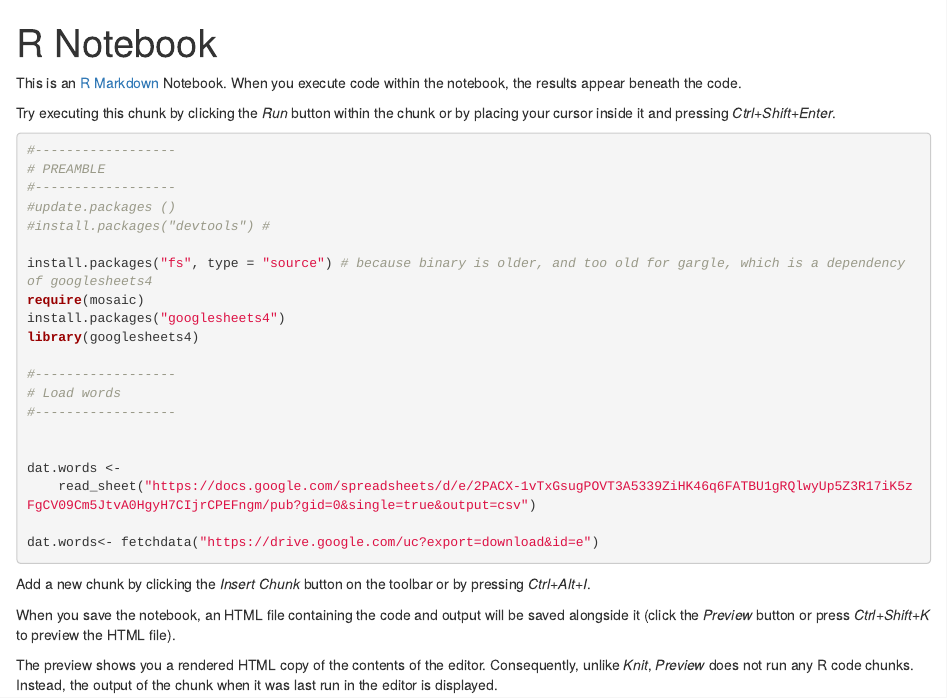
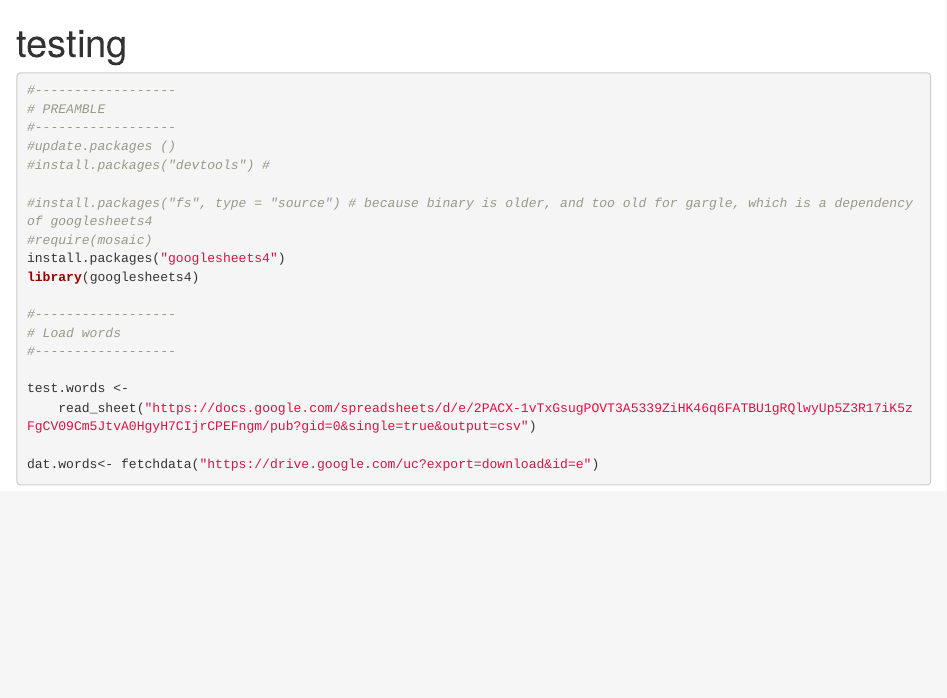
Before and after one commit to DonnaVakalis/vocabApp, an R Markdown document (Pre_app_development.Rmd): the page in a window 1100 px wide, from its top. Rendered offline with R 4.5, knitr and Pandoc, with nearby package versions; the code is not run, so its results and figures are left out.

Commit message:
checking requirements

````diff
--- a/Pre_app_development.Rmd
+++ b/Pre_app_development.Rmd
@@ -1,11 +1,8 @@
 ---
-title: "R Notebook"
+title: "testing"
 output: html_notebook
 ---
 
-This is an [R Markdown](http://rmarkdown.rstudio.com) Notebook. When you execute code within the notebook, the results appear beneath the code.
-
-Try executing this chunk by clicking the *Run* button within the chunk or by placing your cursor inside it and pressing *Ctrl+Shift+Enter*.
 
 ```{r}
 #------------------
@@ -14,8 +11,8 @@ Try executing this chunk by clicking the *Run* button within the chunk or by pla
 #update.packages ()
 #install.packages("devtools") #
 
-install.packages("fs", type = "source") # because binary is older, and too old for gargle, which is a dependency of googlesheets4
-require(mosaic)
+#install.packages("fs", type = "source") # because binary is older, and too old for gargle, which is a dependency of googlesheets4
+#require(mosaic)
 install.packages("googlesheets4")
 library(googlesheets4)
 
@@ -23,15 +20,7 @@ library(googlesheets4)
 # Load words
 #------------------
 
-
-dat.words <-
+test.words <-
     read_sheet("https://docs.google.com/spreadsheets/d/e/2PACX-1vTxGsugPOVT3A5339ZiHK46q6FATBU1gRQlwyUp5Z3R17iK5zFgCV09Cm5JtvA0HgyH7CIjrCPEFngm/pub?gid=0&single=true&output=csv")
 
 dat.words<- fetchdata("https://drive.google.com/uc?export=download&id=e")
-```
-
-Add a new chunk by clicking the *Insert Chunk* button on the toolbar or by pressing *Ctrl+Alt+I*.
-
-When you save the notebook, an HTML file containing the code and output will be saved alongside it (click the *Preview* button or press *Ctrl+Shift+K* to preview the HTML file).
-
-The preview shows you a rendered HTML copy of the contents of the editor. Consequently, unlike *Knit*, *Preview* does not run any R code chunks. Instead, the output of the chunk when it was last run in the editor is displayed.
````
Also changed, not shown: .RData, Pre_app_development.nb.html.
